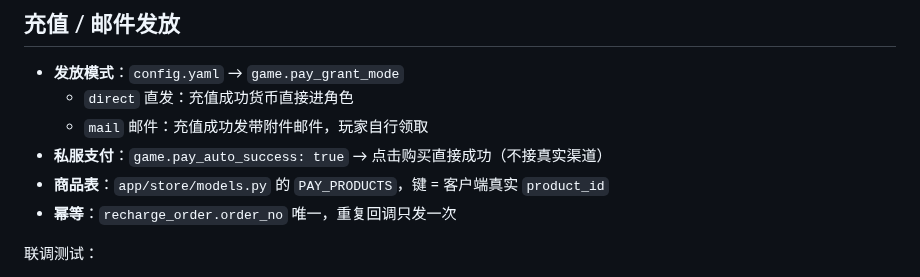
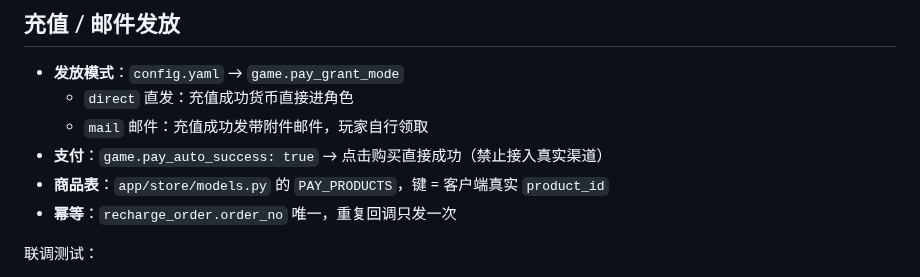
Before and after one commit to ShrugYu/game-client-to-server-reverse, a Markdown page: game-client-to-server-reverse/server/README.md, the part around the change. Drawn GitHub-style.

```diff
--- a/game-client-to-server-reverse/server/README.md
+++ b/game-client-to-server-reverse/server/README.md
@@ -111,7 +111,7 @@ journalctl -u gsrv -f
 - **发放模式**：`config.yaml` → `game.pay_grant_mode`
   - `direct` 直发：充值成功货币直接进角色
   - `mail` 邮件：充值成功发带附件邮件，玩家自行领取
-- **私服支付**：`game.pay_auto_success: true` → 点击购买直接成功（不接真实渠道）
+- **支付**：`game.pay_auto_success: true` → 点击购买直接成功（禁止接入真实渠道）
 - **商品表**：`app/store/models.py` 的 `PAY_PRODUCTS`，键 = 客户端真实 `product_id`
 - **幂等**：`recharge_order.order_no` 唯一，重复回调只发一次
 
```
